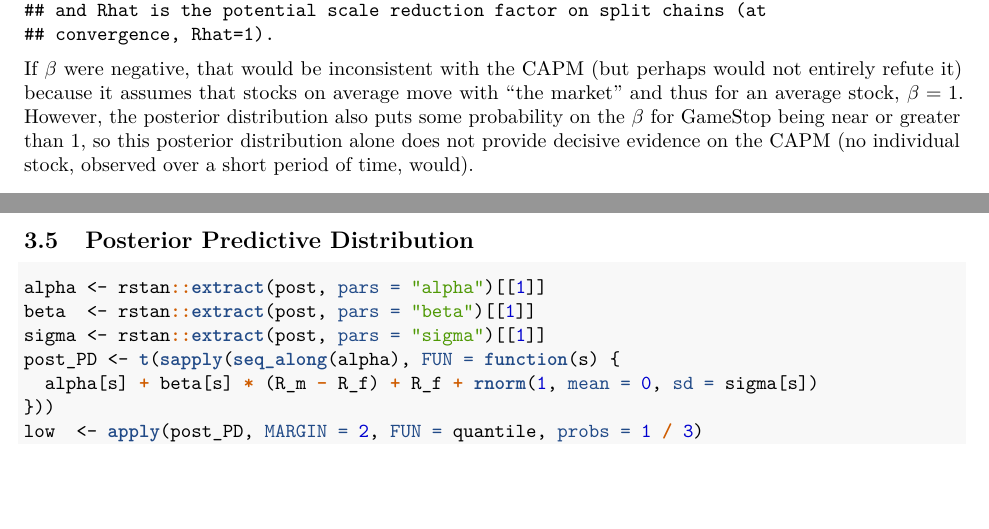
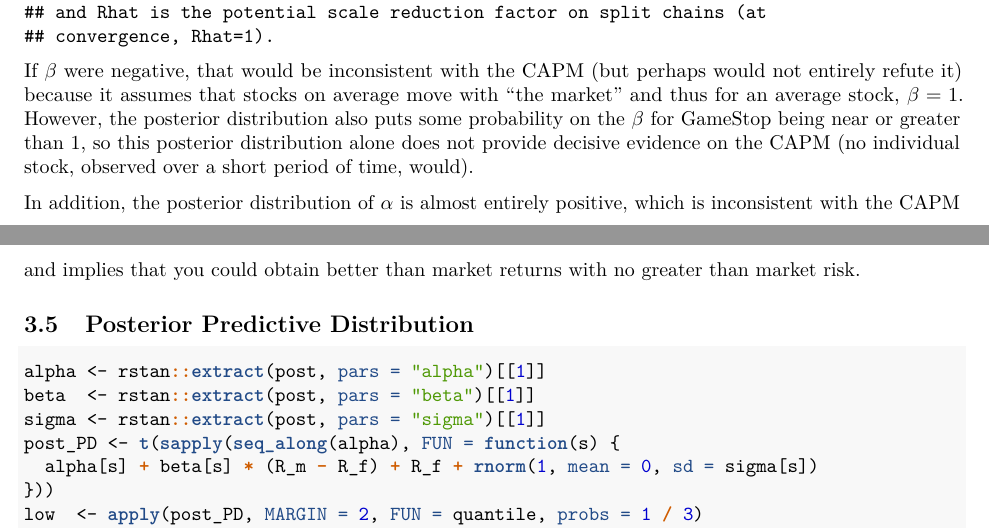
Before and after one commit to bgoodri/APSTA-GE-2123_2022, an R Markdown document (Assignments/HW1/HW1_AnswerKey.Rmd): two parts of pages 8 and 9 of 9, joined at a grey line, cut so that both start at the same text, the shorter picture padded with empty space. The pictures show the output file Assignments/HW1/HW1_AnswerKey.pdf that the author committed with the source.

Commit message:
mention alpah

````diff
--- a/Assignments/HW1/HW1_AnswerKey.Rmd
+++ b/Assignments/HW1/HW1_AnswerKey.Rmd
@@ -347,6 +347,10 @@ $\beta$ for GameStop being near or greater than 1, so this posterior
 distribution alone does not provide decisive evidence on the CAPM
 (no individual stock, observed over a short period of time, would).
 
+In addition, the posterior distribution of $\alpha$ is almost entirely
+positive, which is inconsistent with the CAPM and implies that you
+could obtain better than market returns with no greater than market risk.
+
 ## Posterior Predictive Distribution
 
 ```{r}
````
Also changed, not shown: Assignments/HW1/HW1_AnswerKey.pdf.
